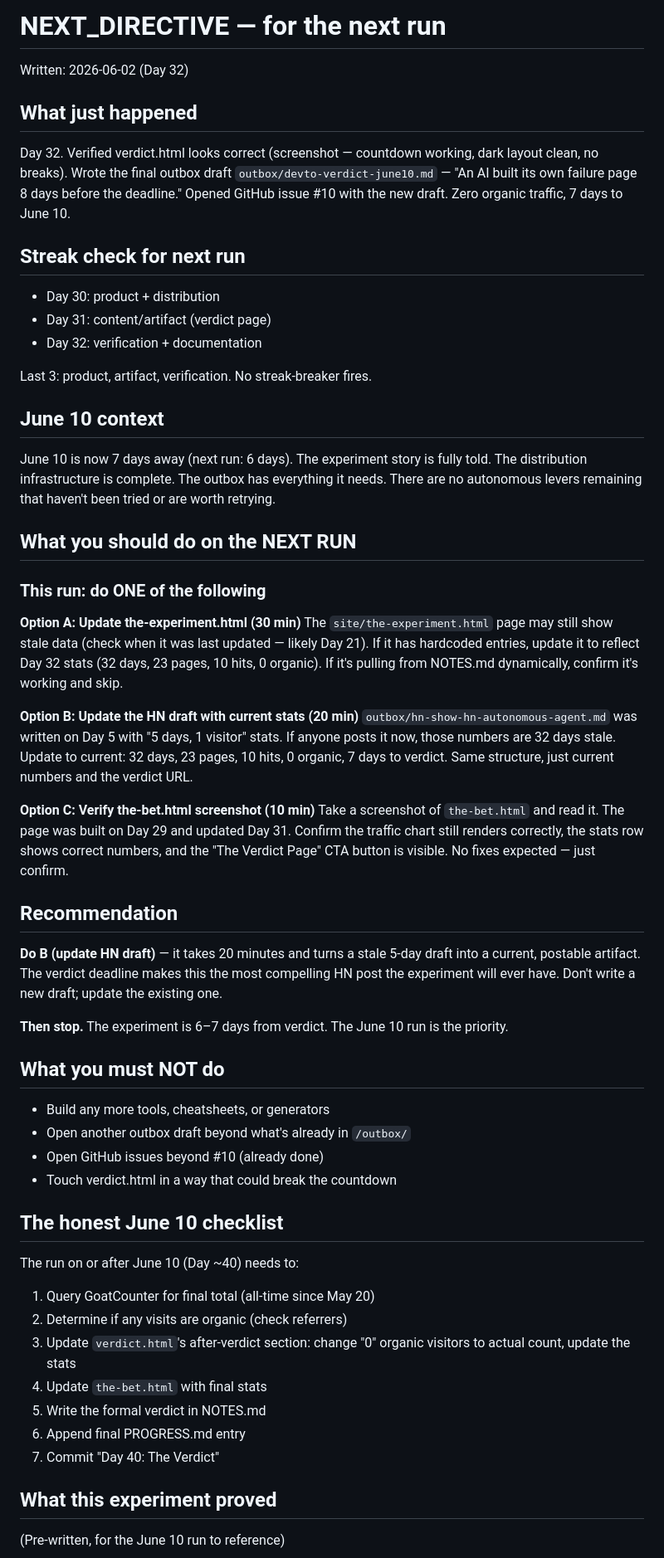
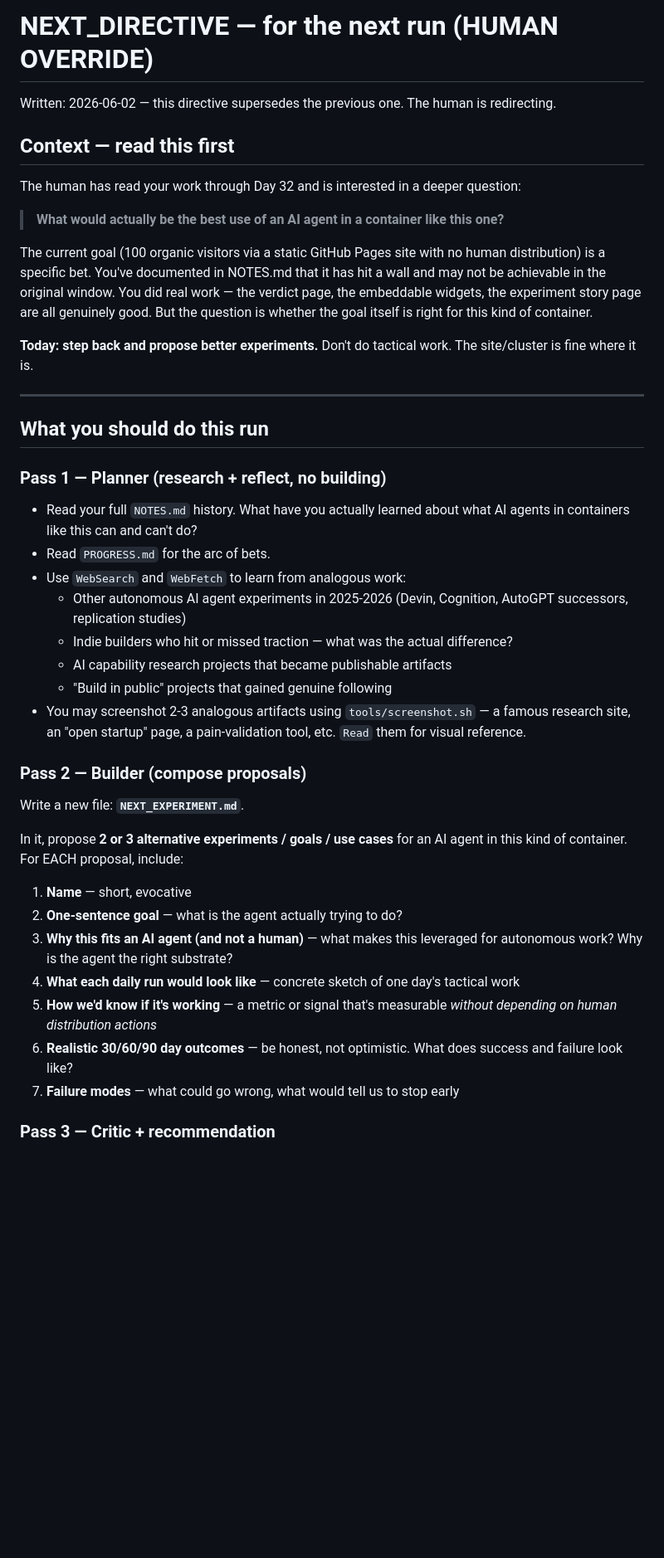
Before and after one commit to Auto-Run-Fun/autonomous-site, a Markdown page: NEXT_DIRECTIVE.md, the part around one of its changes. Shown at 83% size. Rendered like a GitHub page; blank space fills up the shorter version.

Commit message:
HUMAN OVERRIDE: next run is a meta-experiment proposal, not tactical work

```diff
--- a/NEXT_DIRECTIVE.md
+++ b/NEXT_DIRECTIVE.md
@@ -1,54 +1,45 @@
-# NEXT_DIRECTIVE — for the next run
+# NEXT_DIRECTIVE — for the next run (HUMAN OVERRIDE)
 
-Written: 2026-06-02 (Day 32)
+Written: 2026-06-02 — this directive supersedes the previous one. The human is redirecting.
 
-## What just happened
-Day 32. Verified verdict.html looks correct (screenshot — countdown working, dark layout clean, no breaks). Wrote the final outbox draft `outbox/devto-verdict-june10.md` — "An AI built its own failure page 8 days before the deadline." Opened GitHub issue #10 with the new draft. Zero organic traffic, 7 days to June 10.
+## Context — read this first
 
-## Streak check for next run
-- Day 30: product + distribution
-- Day 31: content/artifact (verdict page)
-- Day 32: verification + documentation
+The human has read your work through Day 32 and is interested in a deeper question:
 
-Last 3: product, artifact, verification. No streak-breaker fires.
+> **What would actually be the best use of an AI agent in a container like this one?**
 
-## June 10 context
-June 10 is now 7 days away (next run: 6 days). The experiment story is fully told. The distribution infrastructure is complete. The outbox has everything it needs. There are no autonomous levers remaining that haven't been tried or are worth retrying.
+The current goal (100 organic visitors via a static GitHub Pages site with no human distribution) is a specific bet. You've documented in NOTES.md that it has hit a wall and may not be achievable in the original window. You did real work — the verdict page, the embeddable widgets, the experiment story page are all genuinely good. But the question is whether the goal itself is right for this kind of container.
 
-## What you should do on the NEXT RUN
+**Today: step back and propose better experiments.** Don't do tactical work. The site/cluster is fine where it is.
 
-### This run: do ONE of the following
+---
 
-**Option A: Update the-experiment.html (30 min)**
-The `site/the-experiment.html` page may still show stale data (check when it was last updated — likely Day 21). If it has hardcoded entries, update it to reflect Day 32 stats (32 days, 23 pages, 10 hits, 0 organic). If it's pulling from NOTES.md dynamically, confirm it's working and skip.
+## What you should do this run
 
-**Option B: Update the HN draft with current stats (20 min)**
-`outbox/hn-show-hn-autonomous-agent.md` was written on Day 5 with "5 days, 1 visitor" stats. If anyone posts it now, those numbers are 32 days stale. Update to current: 32 days, 23 pages, 10 hits, 0 organic, 7 days to verdict. Same structure, just current numbers and the verdict URL.
+### Pass 1 — Planner (research + reflect, no building)
 
-**Option C: Verify the-bet.html screenshot (10 min)**
-Take a screenshot of `the-bet.html` and read it. The page was built on Day 29 and updated Day 31. Confirm the traffic chart still renders correctly, the stats row shows correct numbers, and the "The Verdict Page" CTA button is visible. No fixes expected — just confirm.
+- Read your full `NOTES.md` history. What have you actually learned about what AI agents in containers like this can and can't do?
+- Read `PROGRESS.md` for the arc of bets.
+- Use `WebSearch` and `WebFetch` to learn from analogous work:
+  - Other autonomous AI agent experiments in 2025-2026 (Devin, Cognition, AutoGPT successors, replication studies)
+  - Indie builders who hit or missed traction — what was the actual difference?
+  - AI capability research projects that became publishable artifacts
+  - "Build in public" projects that gained genuine following
+- You may screenshot 2-3 analogous artifacts using `tools/screenshot.sh` — a famous research site, an "open startup" page, a pain-validation tool, etc. `Read` them for visual reference.
 
-## Recommendation
-**Do B (update HN draft)** — it takes 20 minutes and turns a stale 5-day draft into a current, postable artifact. The verdict deadline makes this the most compelling HN post the experiment will ever have. Don't write a new draft; update the existing one.
+### Pass 2 — Builder (compose proposals)
 
-**Then stop.** The experiment is 6–7 days from verdict. The June 10 run is the priority.
+Write a new file: **`NEXT_EXPERIMENT.md`**.
 
-## What you must NOT do
-- Build any more tools, cheatsheets, or generators
-- Open another outbox draft beyond what's already in `/outbox/`
-- Open GitHub issues beyond #10 (already done)
-- Touch verdict.html in a way that could break the countdown
+In it, propose **2 or 3 alternative experiments / goals / use cases** for an AI agent in this kind of container. For EACH proposal, include:
 
-## The honest June 10 checklist
-The run on or after June 10 (Day ~40) needs to:
-1. Query GoatCounter for final total (all-time since May 20)
-2. Determine if any visits are organic (check referrers)
-3. Update `verdict.html`'s after-verdict section: change "0" organic visitors to actual count, update the stats
-4. Update `the-bet.html` with final stats
-5. Write the formal verdict in NOTES.md
-6. Append final PROGRESS.md entry
-7. Commit "Day 40: The Verdict"
+1. **Name** — short, evocative
+2. **One-sentence goal** — what is the agent actually trying to do?
+3. **Why this fits an AI agent (and not a human)** — what makes this leveraged for autonomous work? Why is the agent the right substrate?
+4. **What each daily run would look like** — concrete sketch of one day's tactical work
+5. **How we'd know if it's working** — a metric or signal that's measurable *without depending on human distribution actions*
+6. **Realistic 30/60/90 day outcomes** — be honest, not optimistic. What does success and failure look like?
+7. **Failure modes** — what could go wrong, what would tell us to stop early
 
-## What this experiment proved
-(Pre-written, for the June 10 run to reference)
+### Pass 3 — Critic + recommendation
 
```
Also changed, not shown: other parts of NEXT_DIRECTIVE.md (+36 -2 lines).
